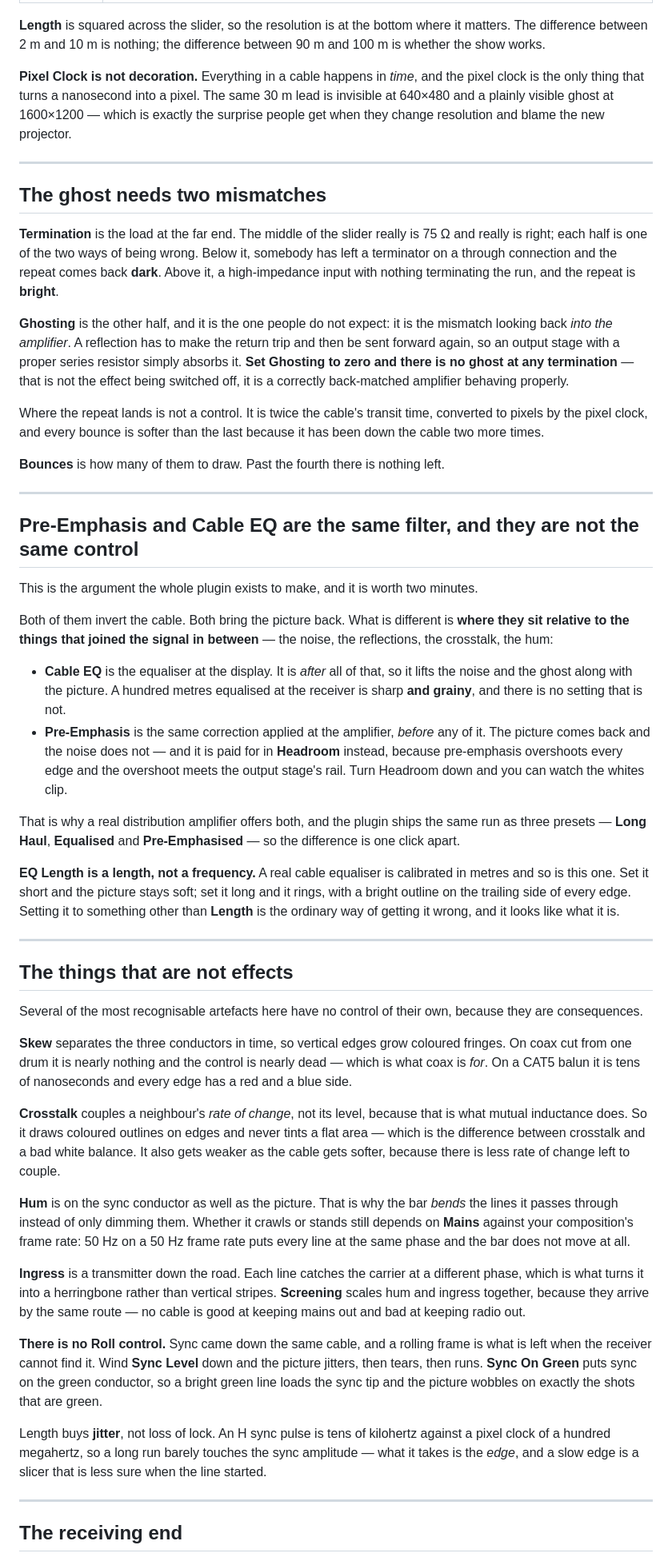
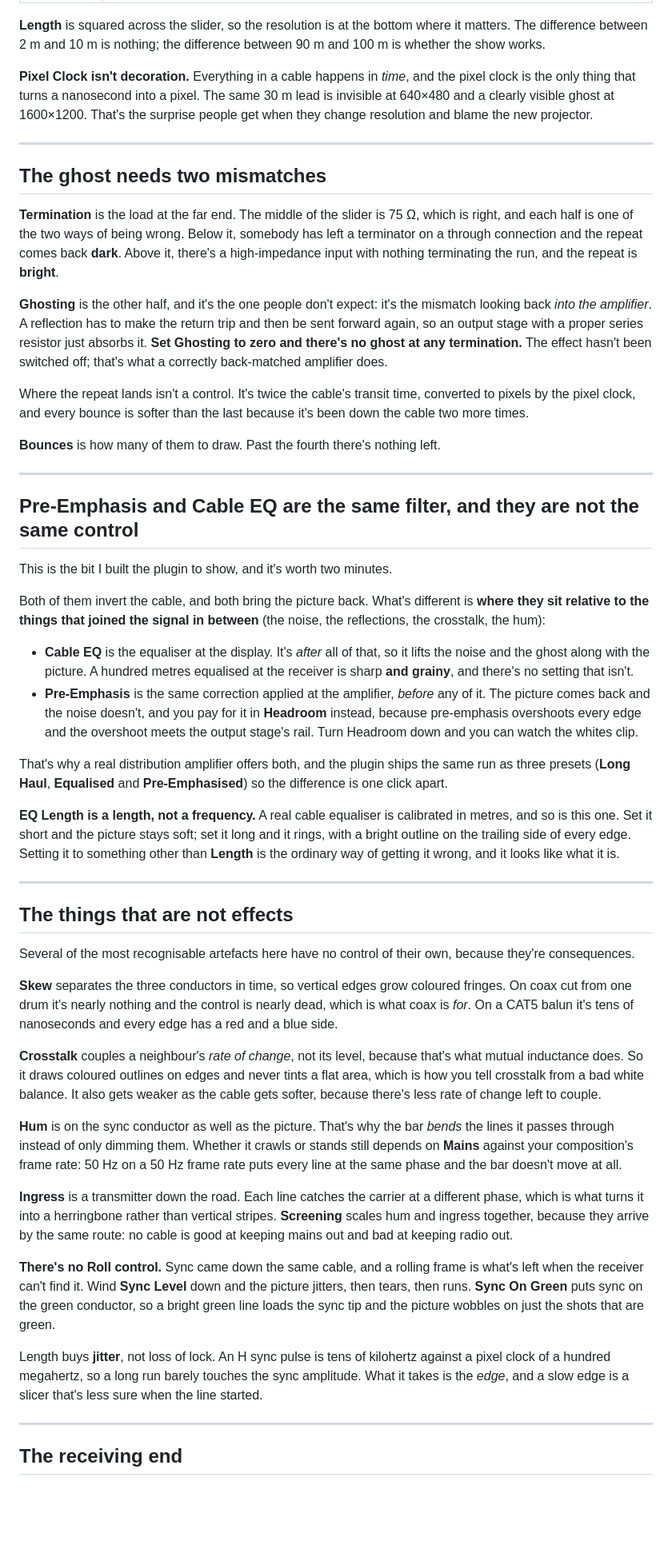
Before and after one commit to stoatworks-labs/5-wire, a Markdown page: docs/USER-GUIDE.md, the part around one of its changes. Shown at 80% size. Drawn GitHub-style; blank space fills up the shorter version.

```diff
--- a/docs/USER-GUIDE.md
+++ b/docs/USER-GUIDE.md
@@ -71,93 +72,93 @@ velocity, how far apart the conductors are in length, and how well the run keeps
 difference between 2 m and 10 m is nothing; the difference between 90 m and 100 m is whether the
 show works.
 
-**Pixel Clock is not decoration.** Everything in a cable happens in *time*, and the pixel clock is
+**Pixel Clock isn't decoration.** Everything in a cable happens in *time*, and the pixel clock is
 the only thing that turns a nanosecond into a pixel. The same 30 m lead is invisible at 640×480 and
-a plainly visible ghost at 1600×1200 — which is exactly the surprise people get when they change
+a clearly visible ghost at 1600×1200. That's the surprise people get when they change
 resolution and blame the new projector.
 
 ---
 
 ## The ghost needs two mismatches
 
-**Termination** is the load at the far end. The middle of the slider really is 75 Ω and really is
-right; each half is one of the two ways of being wrong. Below it, somebody has left a terminator on
-a through connection and the repeat comes back **dark**. Above it, a high-impedance input with
-nothing terminating the run, and the repeat is **bright**.
+**Termination** is the load at the far end. The middle of the slider is 75 Ω, which is right,
+and each half is one of the two ways of being wrong. Below it, somebody has left a terminator on
+a through connection and the repeat comes back **dark**. Above it, there's a high-impedance input
+with nothing terminating the run, and the repeat is **bright**.
 
-**Ghosting** is the other half, and it is the one people do not expect: it is the mismatch looking
+**Ghosting** is the other half, and it's the one people don't expect: it's the mismatch looking
 back *into the amplifier*. A reflection has to make the return trip and then be sent forward again,
-so an output stage with a proper series resistor simply absorbs it. **Set Ghosting to zero and
-there is no ghost at any termination** — that is not the effect being switched off, it is a
-correctly back-matched amplifier behaving properly.
+so an output stage with a proper series resistor just absorbs it. **Set Ghosting to zero and
+there's no ghost at any termination.** The effect hasn't been switched off; that's what a
+correctly back-matched amplifier does.
 
-Where the repeat lands is not a control. It is twice the cable's transit time, converted to pixels
-by the pixel clock, and every bounce is softer than the last because it has been down the cable two
+Where the repeat lands isn't a control. It's twice the cable's transit time, converted to pixels
+by the pixel clock, and every bounce is softer than the last because it's been down the cable two
 more times.
 
-**Bounces** is how many of them to draw. Past the fourth there is nothing left.
+**Bounces** is how many of them to draw. Past the fourth there's nothing left.
 
 ---
 
 ## Pre-Emphasis and Cable EQ are the same filter, and they are not the same control
 
-This is the argument the whole plugin exists to make, and it is worth two minutes.
+This is the bit I built the plugin to show, and it's worth two minutes.
 
-Both of them invert the cable. Both bring the picture back. What is different is **where they sit
-relative to the things that joined the signal in between** — the noise, the reflections, the
-crosstalk, the hum:
+Both of them invert the cable, and both bring the picture back. What's different is **where they
+sit relative to the things that joined the signal in between** (the noise, the reflections, the
+crosstalk, the hum):
 
-- **Cable EQ** is the equaliser at the display. It is *after* all of that, so it lifts the noise and
+- **Cable EQ** is the equaliser at the display. It's *after* all of that, so it lifts the noise and
   the ghost along with the picture. A hundred metres equalised at the receiver is sharp **and
-  grainy**, and there is no setting that is not.
+  grainy**, and there's no setting that isn't.
 - **Pre-Emphasis** is the same correction applied at the amplifier, *before* any of it. The picture
-  comes back and the noise does not — and it is paid for in **Headroom** instead, because
+  comes back and the noise doesn't, and you pay for it in **Headroom** instead, because
   pre-emphasis overshoots every edge and the overshoot meets the output stage's rail. Turn Headroom
   down and you can watch the whites clip.
 
-That is why a real distribution amplifier offers both, and the plugin ships the same run as three
-presets — **Long Haul**, **Equalised** and **Pre-Emphasised** — so the difference is one click
+That's why a real distribution amplifier offers both, and the plugin ships the same run as three
+presets (**Long Haul**, **Equalised** and **Pre-Emphasised**) so the difference is one click
 apart.
 
-**EQ Length is a length, not a frequency.** A real cable equaliser is calibrated in metres and so is
-this one. Set it short and the picture stays soft; set it long and it rings, with a bright outline
-on the trailing side of every edge. Setting it to something other than **Length** is the ordinary
-way of getting it wrong, and it looks like what it is.
+**EQ Length is a length, not a frequency.** A real cable equaliser is calibrated in metres, and so
+is this one. Set it short and the picture stays soft; set it long and it rings, with a bright
+outline on the trailing side of every edge. Setting it to something other than **Length** is the
+ordinary way of getting it wrong, and it looks like what it is.
 
 ---
 
 ## The things that are not effects
 
-Several of the most recognisable artefacts here have no control of their own, because they are
+Several of the most recognisable artefacts here have no control of their own, because they're
 consequences.
 
 **Skew** separates the three conductors in time, so vertical edges grow coloured fringes. On coax
-cut from one drum it is nearly nothing and the control is nearly dead — which is what coax is
-*for*. On a CAT5 balun it is tens of nanoseconds and every edge has a red and a blue side.
+cut from one drum it's nearly nothing and the control is nearly dead, which is what coax is
+*for*. On a CAT5 balun it's tens of nanoseconds and every edge has a red and a blue side.
 
-**Crosstalk** couples a neighbour's *rate of change*, not its level, because that is what mutual
-inductance does. So it draws coloured outlines on edges and never tints a flat area — which is the
-difference between crosstalk and a bad white balance. It also gets weaker as the cable gets softer,
-because there is less rate of change left to couple.
+**Crosstalk** couples a neighbour's *rate of change*, not its level, because that's what mutual
+inductance does. So it draws coloured outlines on edges and never tints a flat area, which is how
+you tell crosstalk from a bad white balance. It also gets weaker as the cable gets softer,
+because there's less rate of change left to couple.
 
-**Hum** is on the sync conductor as well as the picture. That is why the bar *bends* the lines it
+**Hum** is on the sync conductor as well as the picture. That's why the bar *bends* the lines it
 passes through instead of only dimming them. Whether it crawls or stands still depends on **Mains**
 against your composition's frame rate: 50 Hz on a 50 Hz frame rate puts every line at the same phase
-and the bar does not move at all.
+and the bar doesn't move at all.
 
 **Ingress** is a transmitter down the road. Each line catches the carrier at a different phase,
 which is what turns it into a herringbone rather than vertical stripes. **Screening** scales hum and
-ingress together, because they arrive by the same route — no cable is good at keeping mains out and
+ingress together, because they arrive by the same route: no cable is good at keeping mains out and
 bad at keeping radio out.
 
-**There is no Roll control.** Sync came down the same cable, and a rolling frame is what is left
-when the receiver cannot find it. Wind **Sync Level** down and the picture jitters, then tears, then
+**There's no Roll control.** Sync came down the same cable, and a rolling frame is what's left
+when the receiver can't find it. Wind **Sync Level** down and the picture jitters, then tears, then
 runs. **Sync On Green** puts sync on the green conductor, so a bright green line loads the sync tip
-and the picture wobbles on exactly the shots that are green.
+and the picture wobbles on just the shots that are green.
 
 Length buys **jitter**, not loss of lock. An H sync pulse is tens of kilohertz against a pixel clock
-of a hundred megahertz, so a long run barely touches the sync amplitude — what it takes is the
-*edge*, and a slow edge is a slicer that is less sure when the line started.
+of a hundred megahertz, so a long run barely touches the sync amplitude. What it takes is the
+*edge*, and a slow edge is a slicer that's less sure when the line started.
 
 ---
 
```
Also changed, not shown: other parts of docs/USER-GUIDE.md (+29 -28 lines), README.md (+49 -53 lines).
